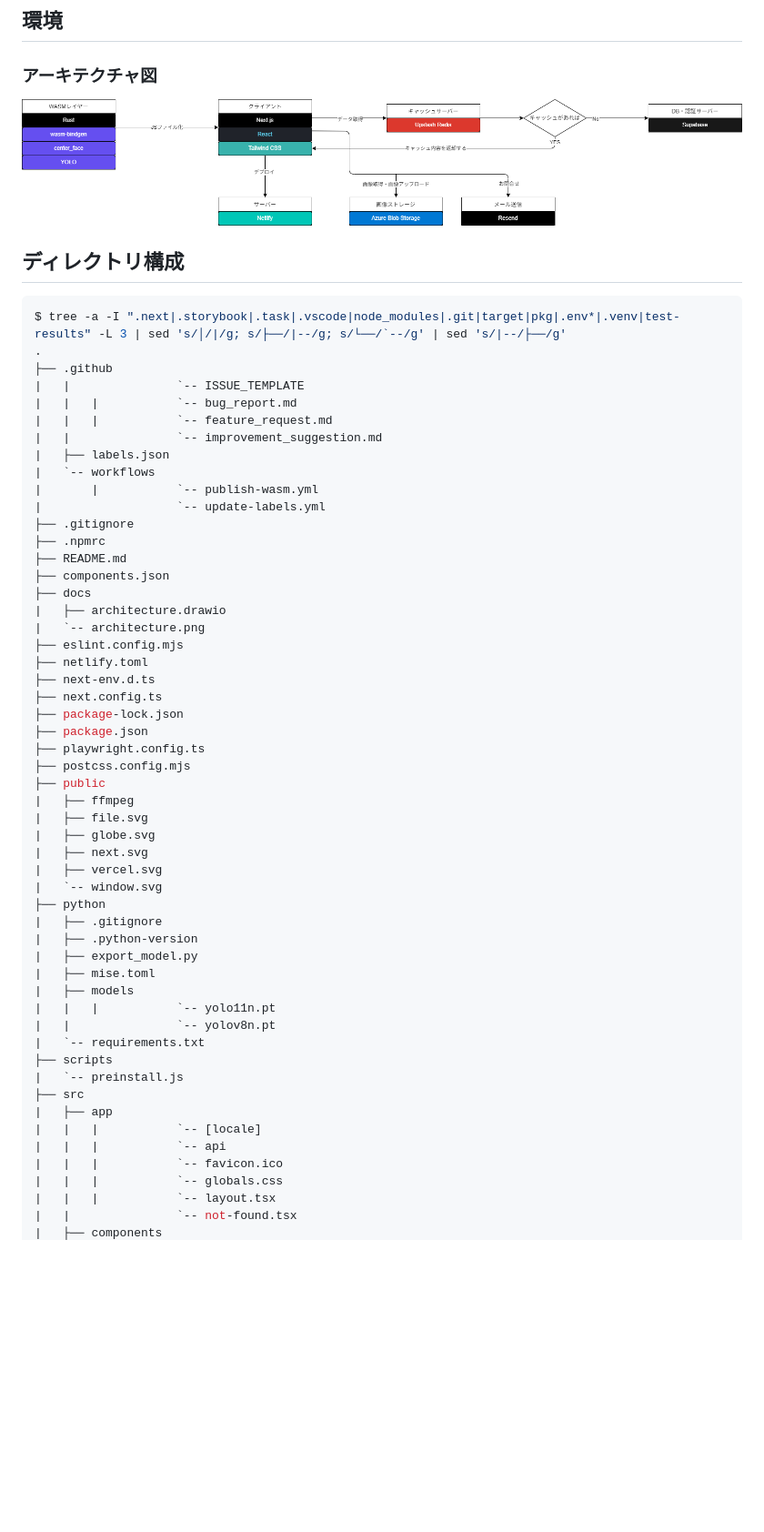
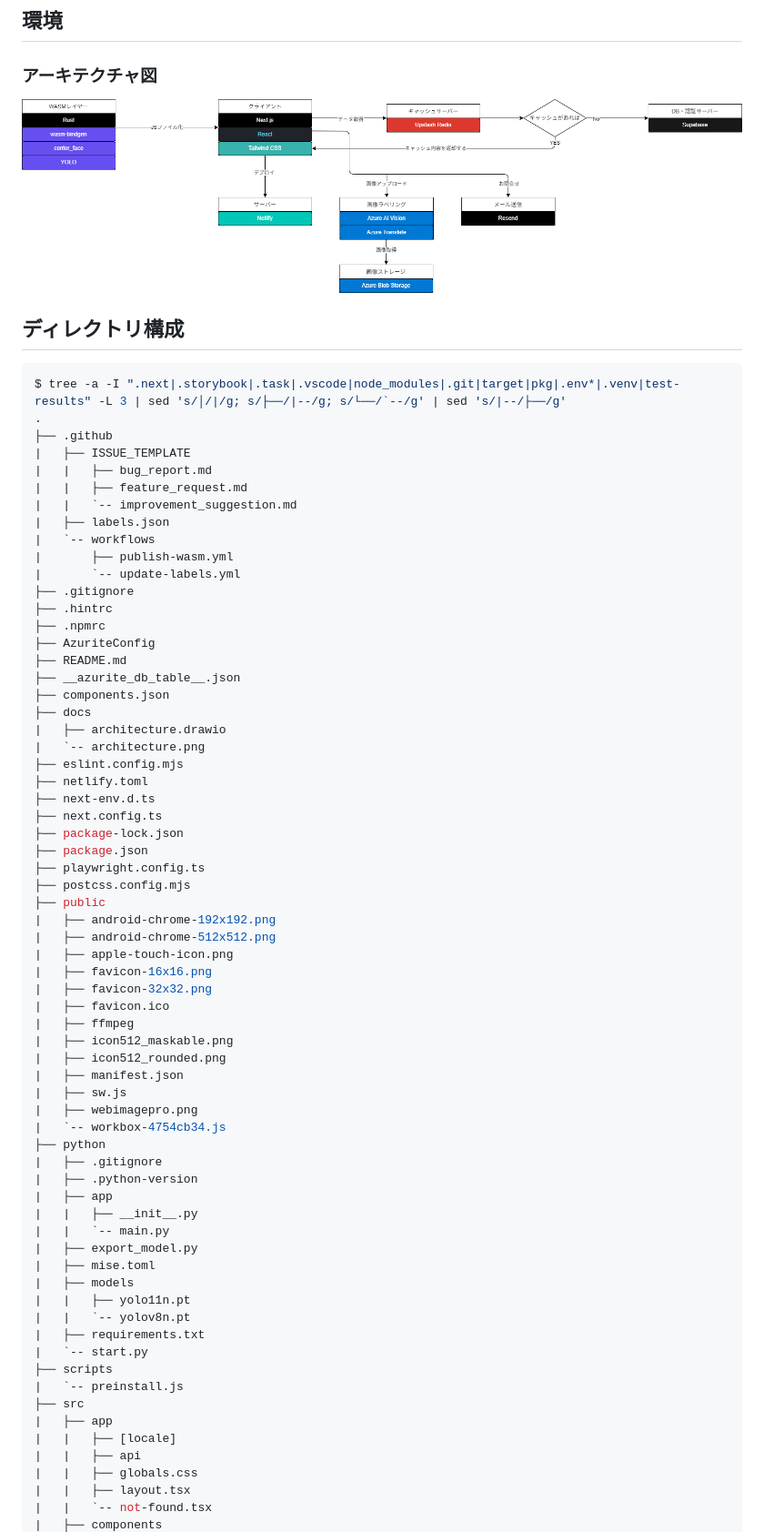
Before and after one commit to araki777/WebImagePro, a Markdown page: README.md, the part around one of its changes. Shown at 91% size. Rendered like a GitHub page; pictures changed too: docs/architecture.png; blank space fills up the shorter version.

Commit message:
README.mdの修正

```diff
--- a/README.md
+++ b/README.md
@@ -64,17 +64,20 @@
 $ tree -a -I ".next|.storybook|.task|.vscode|node_modules|.git|target|pkg|.env*|.venv|test-results" -L 3 | sed 's/│/|/g; s/├──/|--/g; s/└──/`--/g' | sed 's/|--/├──/g'
 .
 ├── .github
-|   |               `-- ISSUE_TEMPLATE
-|   |   |           `-- bug_report.md
-|   |   |           `-- feature_request.md
-|   |               `-- improvement_suggestion.md
+|   ├── ISSUE_TEMPLATE
+|   |   ├── bug_report.md
+|   |   ├── feature_request.md
+|   |   `-- improvement_suggestion.md
 |   ├── labels.json
 |   `-- workflows
-|       |           `-- publish-wasm.yml
-|                   `-- update-labels.yml
+|       ├── publish-wasm.yml
+|       `-- update-labels.yml
 ├── .gitignore
+├── .hintrc
 ├── .npmrc
+├── AzuriteConfig
 ├── README.md
+├── __azurite_db_table__.json
 ├── components.json
 ├── docs
 |   ├── architecture.drawio
@@ -88,29 +91,39 @@ $ tree -a -I ".next|.storybook|.task|.vscode|node_modules|.git|target|pkg|.env*|
 ├── playwright.config.ts
 ├── postcss.config.mjs
 ├── public
+|   ├── android-chrome-192x192.png
+|   ├── android-chrome-512x512.png
+|   ├── apple-touch-icon.png
+|   ├── favicon-16x16.png
+|   ├── favicon-32x32.png
+|   ├── favicon.ico
 |   ├── ffmpeg
-|   ├── file.svg
-|   ├── globe.svg
-|   ├── next.svg
-|   ├── vercel.svg
-|   `-- window.svg
+|   ├── icon512_maskable.png
+|   ├── icon512_rounded.png
+|   ├── manifest.json
+|   ├── sw.js
+|   ├── webimagepro.png
+|   `-- workbox-4754cb34.js
 ├── python
 |   ├── .gitignore
 |   ├── .python-version
+|   ├── app
+|   |   ├── __init__.py
+|   |   `-- main.py
 |   ├── export_model.py
 |   ├── mise.toml
 |   ├── models
-|   |   |           `-- yolo11n.pt
-|   |               `-- yolov8n.pt
-|   `-- requirements.txt
+|   |   ├── yolo11n.pt
+|   |   `-- yolov8n.pt
+|   ├── requirements.txt
+|   `-- start.py
 ├── scripts
 |   `-- preinstall.js
 ├── src
 |   ├── app
-|   |   |           `-- [locale]
-|   |   |           `-- api
-|   |   |           `-- favicon.ico
-|   |   |           `-- globals.css
-|   |   |           `-- layout.tsx
-|   |               `-- not-found.tsx
+|   |   ├── [locale]
+|   |   ├── api
+|   |   ├── globals.css
+|   |   ├── layout.tsx
+|   |   `-- not-found.tsx
 |   ├── components
```
Also changed, not shown: other parts of README.md (+53 -51 lines), 1 other file.
